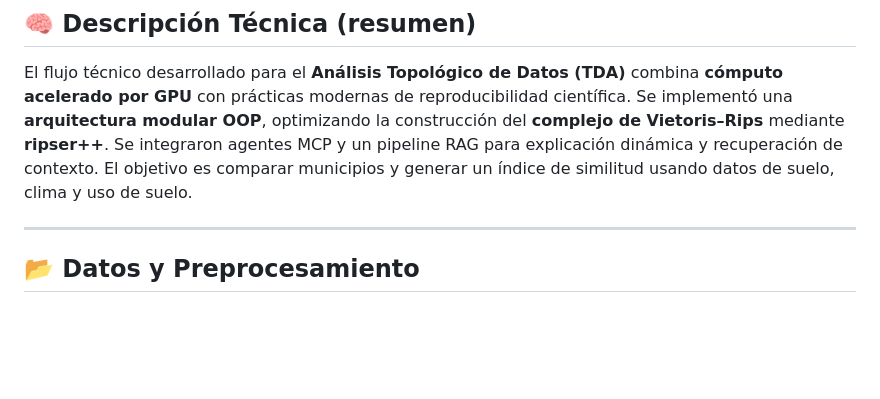
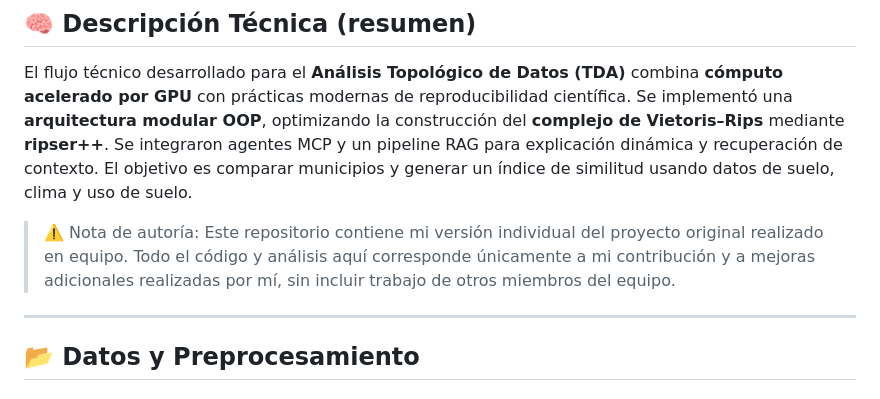
Before and after one commit to takenking9879/Geospatial-similarity-combining-TDA-LLM-agents-and-MLOps-workflows, a Markdown page: README.md, the part around the change. GitHub-like rendering; blank space fills up the shorter version.

```diff
--- a/README.md
+++ b/README.md
@@ -52,6 +52,8 @@ Este proyecto aborda el **Análisis Topológico de Datos (TDA)** aplicado a la c
 ## 🧠 Descripción Técnica (resumen)
 
 El flujo técnico desarrollado para el **Análisis Topológico de Datos (TDA)** combina **cómputo acelerado por GPU** con prácticas modernas de reproducibilidad científica. Se implementó una **arquitectura modular OOP**, optimizando la construcción del **complejo de Vietoris–Rips** mediante **ripser++**. Se integraron agentes MCP y un pipeline RAG para explicación dinámica y recuperación de contexto. El objetivo es comparar municipios y generar un índice de similitud usando datos de suelo, clima y uso de suelo.
+
+> ⚠️ Nota de autoría: Este repositorio contiene mi versión individual del proyecto original realizado en equipo. Todo el código y análisis aquí corresponde únicamente a mi contribución y a mejoras adicionales realizadas por mí, sin incluir trabajo de otros miembros del equipo.
 
 ---
 
```
